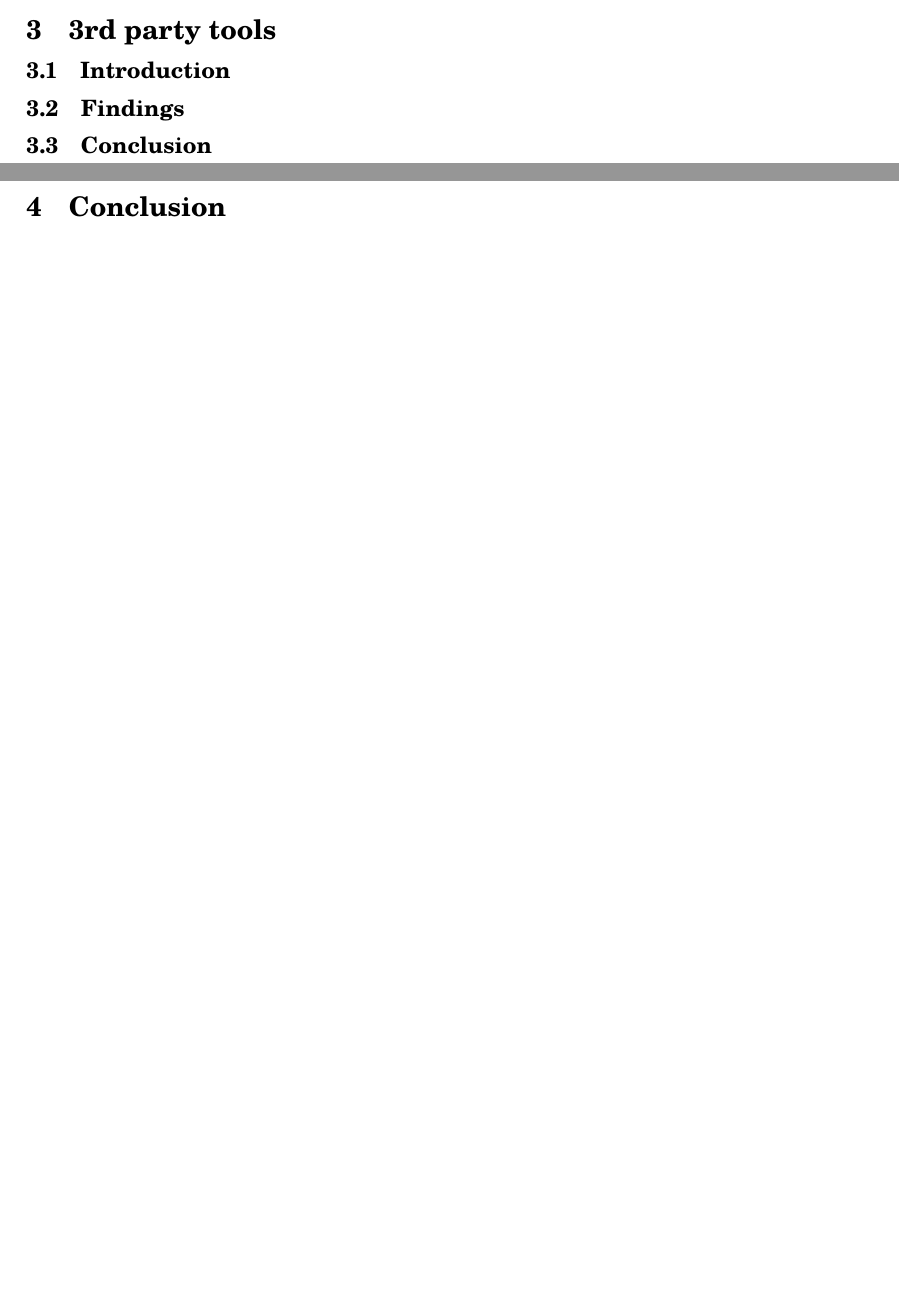
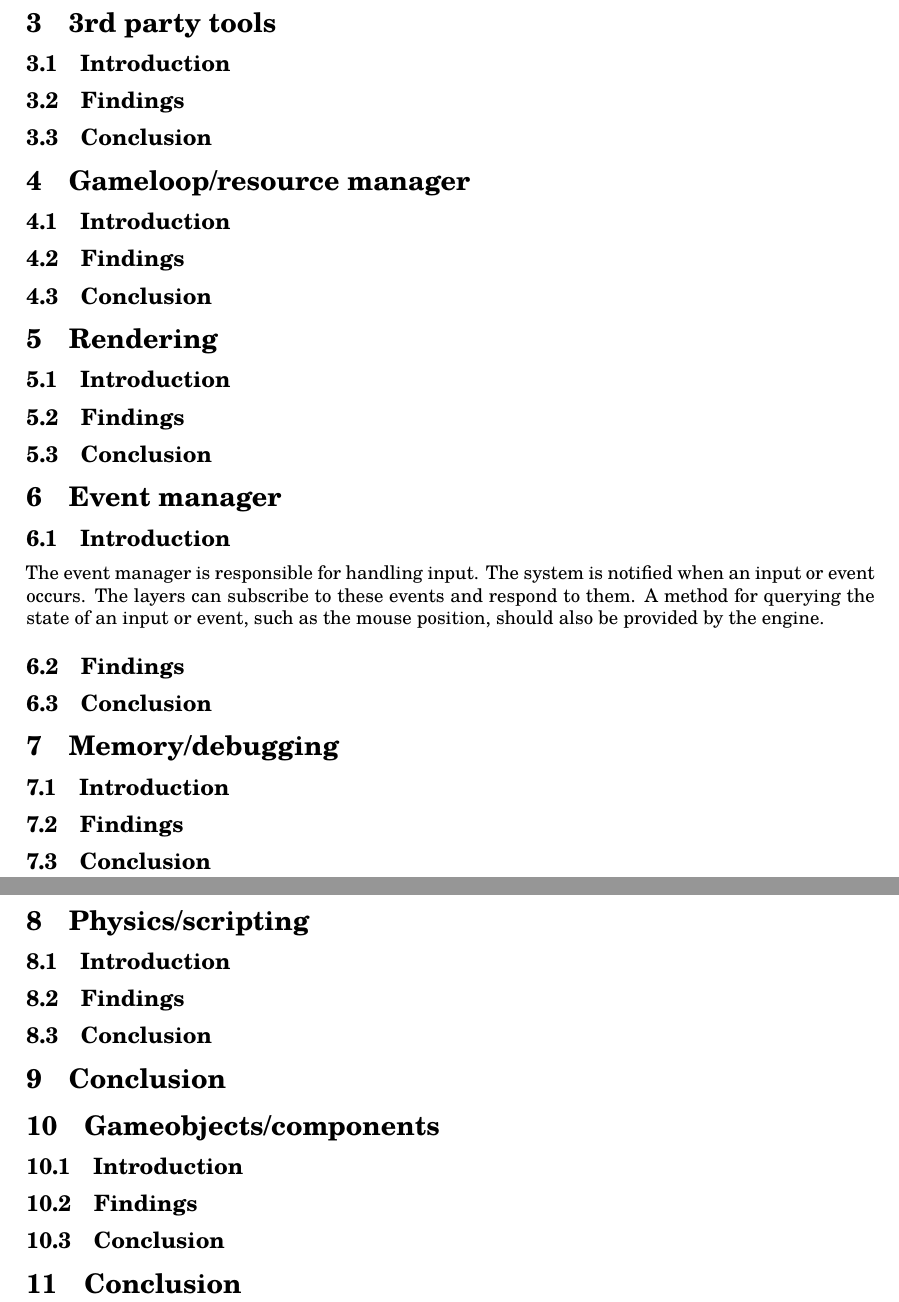
Before and after one commit to lonkaars/crepe-docs, a LaTeX document (research.tex): two parts of pages 2 and 3 of 3 before the commit and two parts of pages 4 and 5 of 5 after it, joined at a grey line, cut so that both start at the same text, the shorter picture padded with empty space. Compiled offline with XeLaTeX; a missing font is replaced by an installed copy or a similar font.

Commit message:
added information about game engine and ECS and created some research questions

```diff
--- a/research.tex
+++ b/research.tex
@@ -15,8 +47,35 @@
     \subsection{Conclusion}
 
 \section{3rd party tools}
-\subsection{Introduction}
-\subsection{Findings}
-\subsection{Conclusion}
+    \subsection{Introduction}
+    \subsection{Findings}
+    \subsection{Conclusion}
+\section{Gameloop/resource manager}
+    \subsection{Introduction}
+    \subsection{Findings}
+    \subsection{Conclusion}
+\section{Rendering}
+    \subsection{Introduction}
+    \subsection{Findings}
+    \subsection{Conclusion}
+\section{Event manager}
+    \subsection{Introduction}
+    The event manager is responsible for handling input. The system is notified when an input or event occurs.
+    The layers can subscribe to these events and respond to them. A method for querying the state of an input or event, such as the mouse position, should also be provided by the engine.
+    \subsection{Findings}
+    \subsection{Conclusion}
+\section{Memory/debugging}
+    \subsection{Introduction}
+    \subsection{Findings}
+    \subsection{Conclusion}
+\section{Physics/scripting}
+    \subsection{Introduction}
+    \subsection{Findings}
+    \subsection{Conclusion}
+\section{Conclusion}
+\section{Gameobjects/components}
+    \subsection{Introduction}
+    \subsection{Findings}
+    \subsection{Conclusion}
 \section{Conclusion}
 \end{document}
```
Also changed, not shown: research.tex (38 more changed lines), 3 other files.
